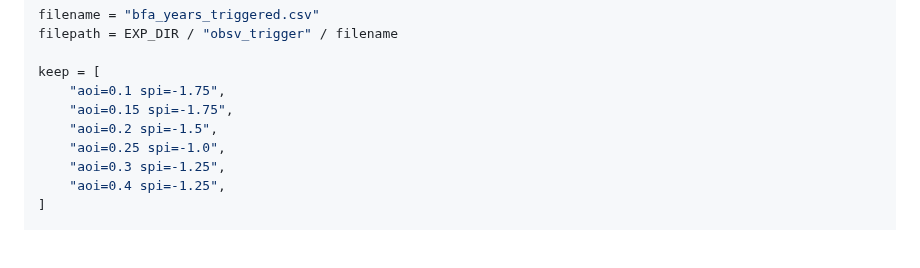
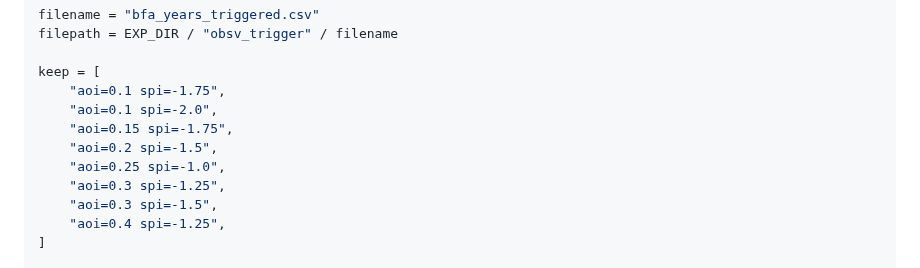
Before and after one commit to OCHA-DAP/pa-aa-bfa-drought, a Markdown page: exploration/02_spi.md, the part around the change. Drawn GitHub-style; blank space fills up the shorter version.

```diff
--- a/exploration/02_spi.md
+++ b/exploration/02_spi.md
@@ -487,10 +487,12 @@ filepath = EXP_DIR / "obsv_trigger" / filename
 
 keep = [
     "aoi=0.1 spi=-1.75",
+    "aoi=0.1 spi=-2.0",
     "aoi=0.15 spi=-1.75",
     "aoi=0.2 spi=-1.5",
     "aoi=0.25 spi=-1.0",
     "aoi=0.3 spi=-1.25",
+    "aoi=0.3 spi=-1.5",
     "aoi=0.4 spi=-1.25",
 ]
 
```
Also changed, not shown: exploration/04_wrsi_GeoWRSI.md (+3 -0 lines).
